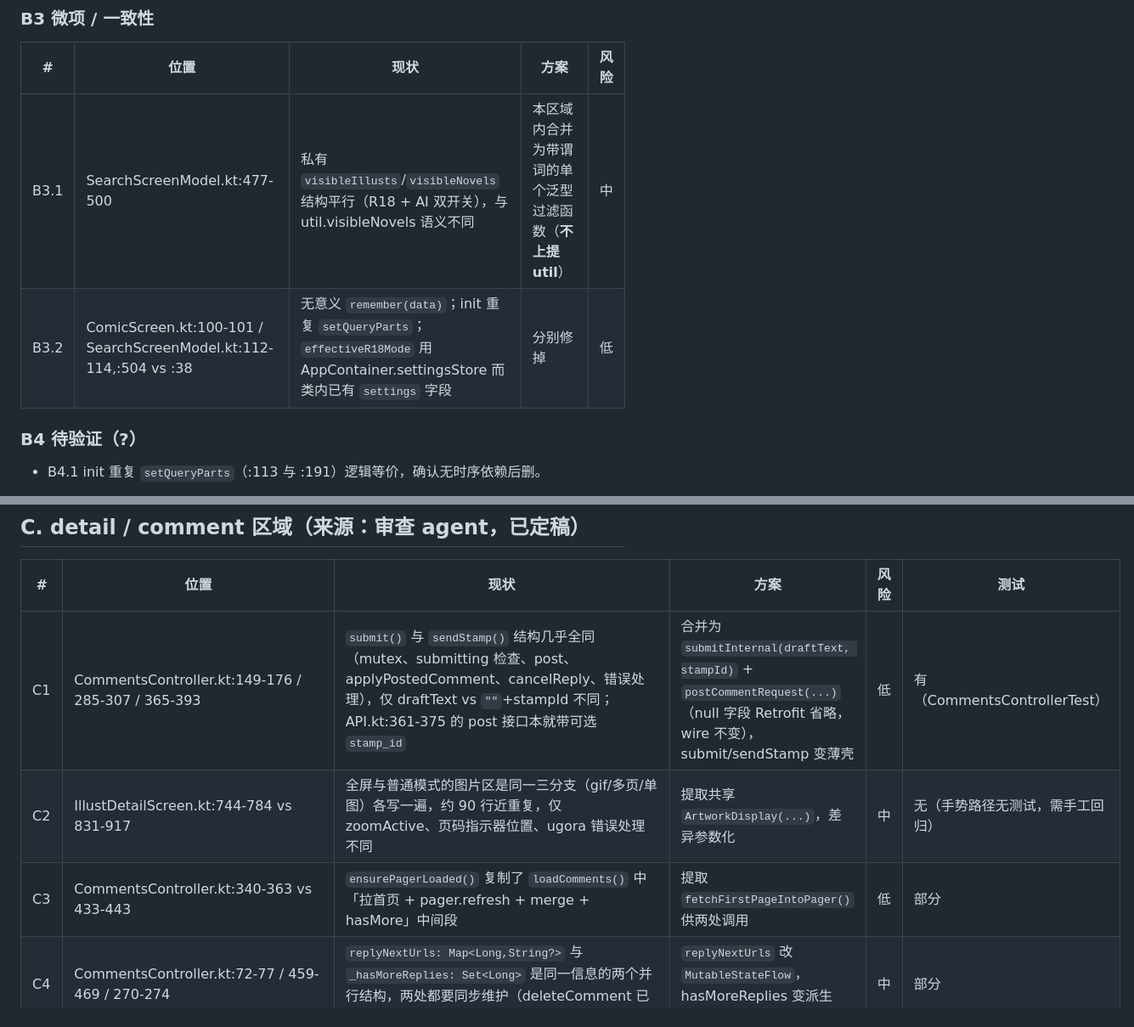
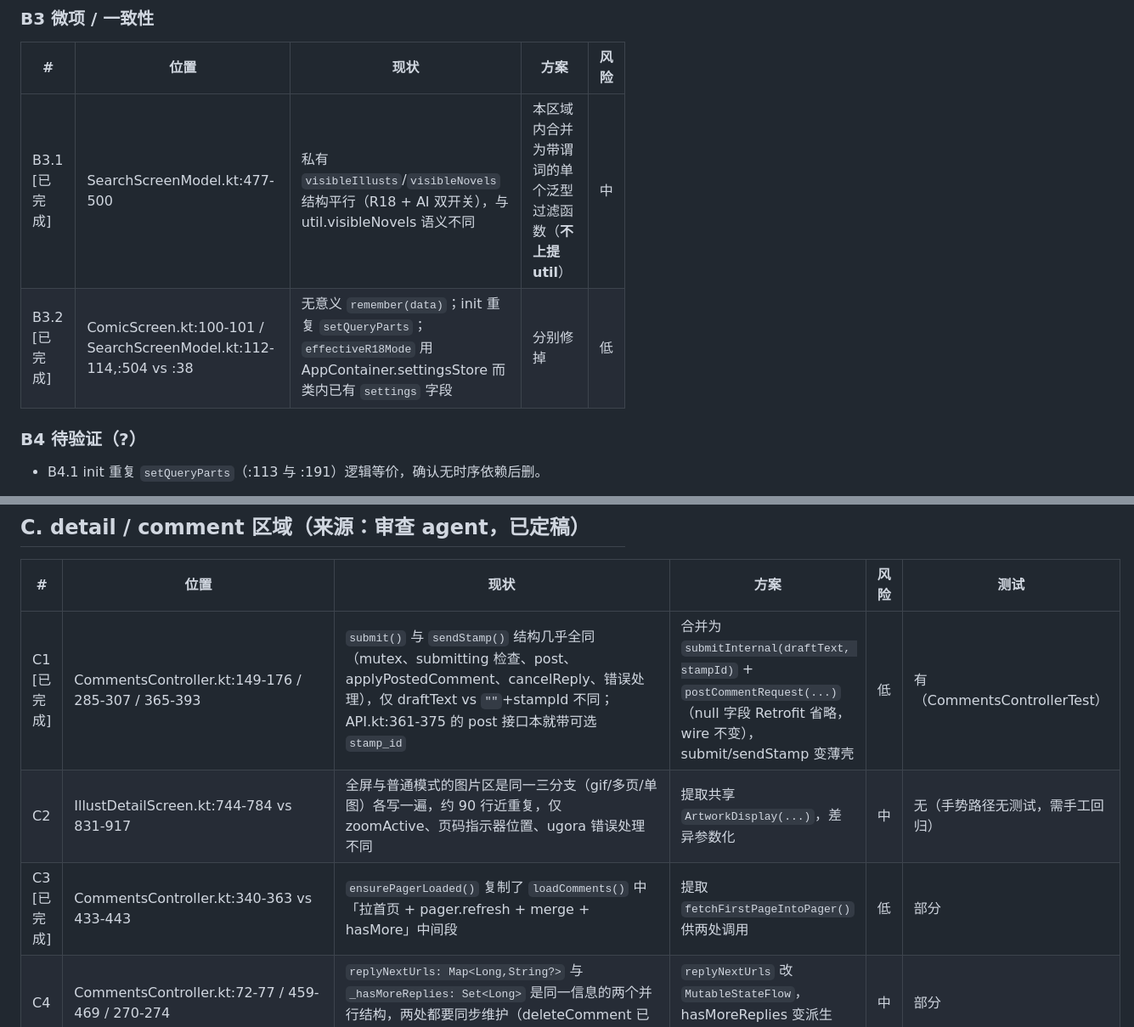
Before and after one commit to kongjianguan/Pixiv-Shaft-Desktop, a Markdown page: SIMPLIFICATION-CANDIDATES.md, 2 parts joined by grey strips. Shown at 85% size. Drawn GitHub-style.

```diff
--- a/SIMPLIFICATION-CANDIDATES.md
+++ b/SIMPLIFICATION-CANDIDATES.md
@@ -105,8 +105,8 @@ Range 重启循环、ATOMIC_MOVE 回退、moveOrDeleteTemp 失败删旧、novel
 
 | # | 位置 | 现状 | 方案 | 风险 |
 |---|------|------|------|------|
-| B3.1 | SearchScreenModel.kt:477-500 | 私有 `visibleIllusts`/`visibleNovels` 结构平行（R18 + AI 双开关），与 util.visibleNovels 语义不同 | 本区域内合并为带谓词的单个泛型过滤函数（**不上提 util**） | 中 |
-| B3.2 | ComicScreen.kt:100-101 / SearchScreenModel.kt:112-114,:504 vs :38 | 无意义 `remember(data)`；init 重复 `setQueryParts`；`effectiveR18Mode` 用 AppContainer.settingsStore 而类内已有 `settings` 字段 | 分别修掉 | 低 |
+| B3.1 [已完成] | SearchScreenModel.kt:477-500 | 私有 `visibleIllusts`/`visibleNovels` 结构平行（R18 + AI 双开关），与 util.visibleNovels 语义不同 | 本区域内合并为带谓词的单个泛型过滤函数（**不上提 util**） | 中 |
+| B3.2 [已完成] | ComicScreen.kt:100-101 / SearchScreenModel.kt:112-114,:504 vs :38 | 无意义 `remember(data)`；init 重复 `setQueryParts`；`effectiveR18Mode` 用 AppContainer.settingsStore 而类内已有 `settings` 字段 | 分别修掉 | 低 |
 
 ### B4 待验证（?）
 
@@ -123,9 +123,9 @@ Range 重启循环、ATOMIC_MOVE 回退、moveOrDeleteTemp 失败删旧、novel
 
 | # | 位置 | 现状 | 方案 | 风险 | 测试 |
 |---|------|------|------|------|------|
-| C1 | CommentsController.kt:149-176 / 285-307 / 365-393 | `submit()` 与 `sendStamp()` 结构几乎全同（mutex、submitting 检查、post、applyPostedComment、cancelReply、错误处理），仅 draftText vs `""`+stampId 不同；API.kt:361-375 的 post 接口本就带可选 `stamp_id` | 合并为 `submitInternal(draftText, stampId)` + `postCommentRequest(...)`（null 字段 Retrofit 省略，wire 不变），submit/sendStamp 变薄壳 | 低 | 有（CommentsControllerTest） |
+| C1 [已完成] | CommentsController.kt:149-176 / 285-307 / 365-393 | `submit()` 与 `sendStamp()` 结构几乎全同（mutex、submitting 检查、post、applyPostedComment、cancelReply、错误处理），仅 draftText vs `""`+stampId 不同；API.kt:361-375 的 post 接口本就带可选 `stamp_id` | 合并为 `submitInternal(draftText, stampId)` + `postCommentRequest(...)`（null 字段 Retrofit 省略，wire 不变），submit/sendStamp 变薄壳 | 低 | 有（CommentsControllerTest） |
 | C2 | IllustDetailScreen.kt:744-784 vs 831-917 | 全屏与普通模式的图片区是同一三分支（gif/多页/单图）各写一遍，约 90 行近重复，仅 zoomActive、页码指示器位置、ugora 错误处理不同 | 提取共享 `ArtworkDisplay(...)`，差异参数化 | 中 | 无（手势路径无测试，需手工回归） |
-| C3 | CommentsController.kt:340-363 vs 433-443 | `ensurePagerLoaded()` 复制了 `loadComments()` 中「拉首页 + pager.refresh + merge + hasMore」中间段 | 提取 `fetchFirstPageIntoPager()` 供两处调用 | 低 | 部分 |
+| C3 [已完成] | CommentsController.kt:340-363 vs 433-443 | `ensurePagerLoaded()` 复制了 `loadComments()` 中「拉首页 + pager.refresh + merge + hasMore」中间段 | 提取 `fetchFirstPageIntoPager()` 供两处调用 | 低 | 部分 |
 | C4 | CommentsController.kt:72-77 / 459-469 / 270-274 | `replyNextUrls: Map<Long,String?>` 与 `_hasMoreReplies: Set<Long>` 是同一信息的两个并行结构，两处都要同步维护（deleteComment 已出现漏同步隐患类） | `replyNextUrls` 改 `MutableStateFlow`，hasMoreReplies 变派生值，只维护一份 | 中 | 部分 |
 | C6 | IllustDetailScreenModel.kt:54 / 92 / 161-162 | `_userId` 字段是 `illustState.user.id` 的冗余拷贝 | **不实施**：已验证该字段为独立可变状态（toggleFollow 在详情加载完成前可被调用），与 state 不同步 | 低 | 无 |
 | C7 [已完成] | CommentsSection.kt:377-381 / 404-407 | 打开表情面板（默认颜文字 tab）就调 `loadStamps()`，切贴纸 tab 再调一次——首次调用常为浪费 | 只在切到贴纸 tab 时调 | 低 | 无 |
```
Also changed, not shown: other parts of SIMPLIFICATION-CANDIDATES.md (+6 -6 lines).
